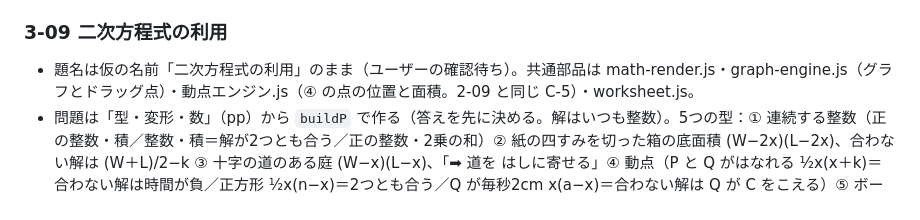
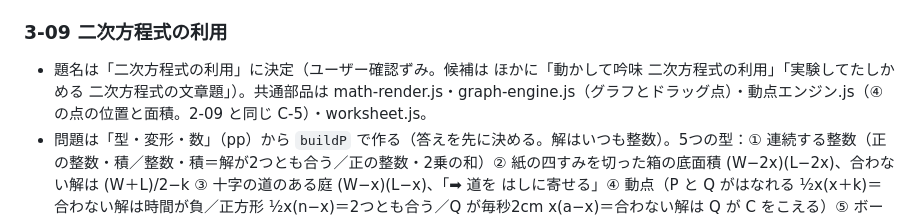
Before and after one commit to ikechan3351-stack/ikechan-app, a Markdown page: math/中学数学アプリ計画.md, the part around the change. Rendered like a GitHub page.

Commit message:
3-09 二次方程式の利用：題名を決定（計画表のメモ）
Co-Authored-By: Claude Opus 5.5 <noreply@anthropic.com>

```diff
--- a/math/中学数学アプリ計画.md
+++ b/math/中学数学アプリ計画.md
@@ -643,7 +643,7 @@
 
 ### 3-09 二次方程式の利用
 
-- 題名は仮の名前「二次方程式の利用」のまま（ユーザーの確認待ち）。共通部品は math-render.js・graph-engine.js（グラフとドラッグ点）・動点エンジン.js（④ の点の位置と面積。2-09 と同じ C-5）・worksheet.js。
+- 題名は「二次方程式の利用」に決定（ユーザー確認ずみ。候補は ほかに「動かして吟味 二次方程式の利用」「実験してたしかめる 二次方程式の文章題」）。共通部品は math-render.js・graph-engine.js（グラフとドラッグ点）・動点エンジン.js（④ の点の位置と面積。2-09 と同じ C-5）・worksheet.js。
 - 問題は「型・変形・数」（pp）から `buildP` で作る（答えを先に決める。解はいつも整数）。5つの型：① 連続する整数（正の整数・積／整数・積＝解が2つとも合う／正の整数・2乗の和）② 紙の四すみを切った箱の底面積 (W−2x)(L−2x)、合わない解は (W＋L)/2−k ③ 十字の道のある庭 (W−x)(L−x)、「➡ 道を はしに寄せる」④ 動点（P と Q がはなれる ½x(x＋k)＝合わない解は時間が負／正方形 ½x(n−x)＝2つとも合う／Q が毎秒2cm x(a−x)＝合わない解は Q が C をこえる）⑤ ボール h＝vt−5t²（高さ○m＝上がるとき・下がるときの2つとも合う／高い所から投げて地面に落ちる＝合わない解は時間が負）。`?type=1〜5`。
 - 流れ：🔬 実験（スライダー＋数＋グラフのドラッグ点、整数にすいつく切りかえ、目標と同じになった x を「実験で見つけた x」に残す）→ ✏️ 式（4まいのカード、まちがいは型ごとの理由）→ 🧮 解く（解を2つ入れる、「解き方を見る」で 整理→係数でわる→因数分解→解）→ 🔍 吟味（解ごとに 合う／合わない、合わないなら理由4つから えらぶ ＋ 自分のことばで書くらん、「🔬 図で見る」）→ 🏁 答え（3択）→ 実験と計算の一致。
 - グラフ：太いオレンジ＝変域の中の量（④ は動点エンジンの面積）、灰色の点線＝式のグラフ（変域の外も）、緑の点線＝目標、解いたあとは解の点（合う○・合わない×）。
```
